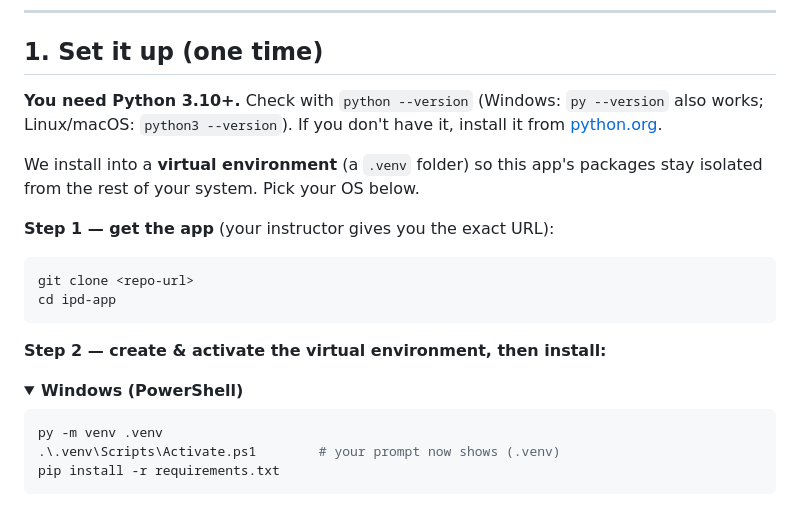
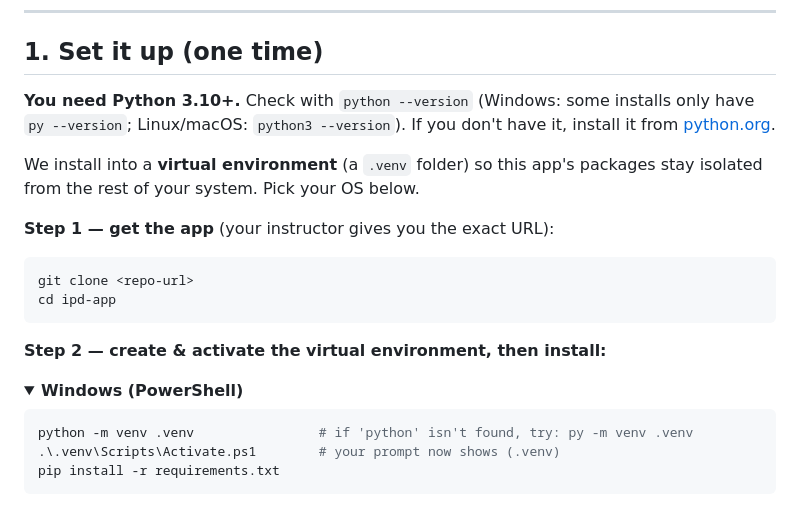
Before and after one commit to COMPUTATION-NOT-FOUND/ipd-app, a Markdown page: README.md, the part around the change. Drawn GitHub-style.

Commit message:
README: use 'python -m venv' on Windows (py launcher isn't always installed)
Co-Authored-By: Claude Opus 5.5 <noreply@anthropic.com>

````diff
--- a/README.md
+++ b/README.md
@@ -13,7 +13,7 @@ You will:
 
 ## 1. Set it up (one time)
 
-**You need Python 3.10+.** Check with `python --version` (Windows: `py --version` also works;
+**You need Python 3.10+.** Check with `python --version` (Windows: some installs only have `py --version`;
 Linux/macOS: `python3 --version`). If you don't have it, install it from
 [python.org](https://www.python.org/downloads/).
 
@@ -31,7 +31,7 @@ cd ipd-app
 <details open><summary><strong>Windows (PowerShell)</strong></summary>
 
 ```powershell
-py -m venv .venv
+python -m venv .venv                # if 'python' isn't found, try: py -m venv .venv
 .\.venv\Scripts\Activate.ps1        # your prompt now shows (.venv)
 pip install -r requirements.txt
 ```
````
